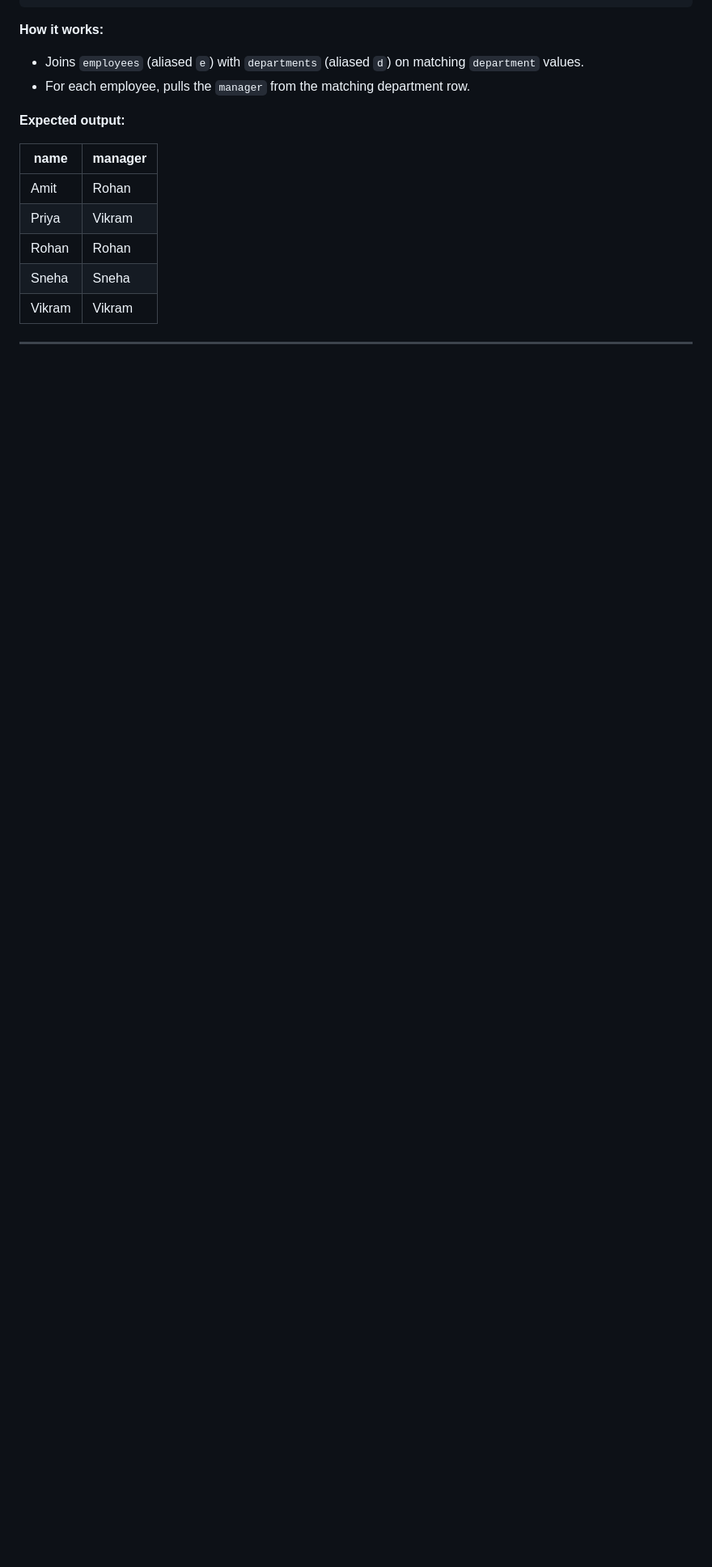
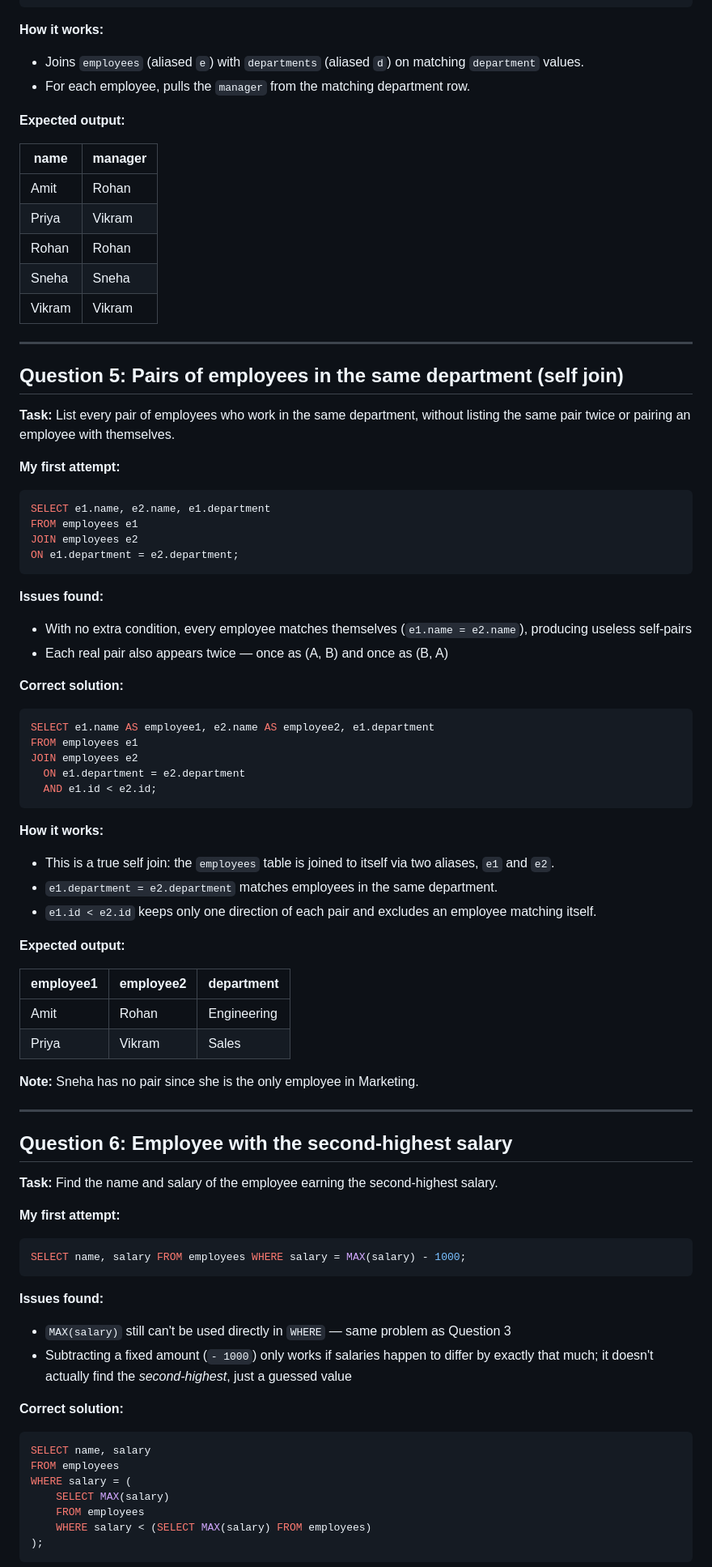
Before and after one commit to nitish0308/SQL-, a Markdown page: SQL File/sql_practice_notes.md, the part around one of its changes. Shown at 81% size. GitHub-like rendering; blank space fills up the shorter version.

Commit message:
Add SQL practice notes Q5 (self join) and Q6 (second-highest salary)
Co-Authored-By: Claude Sonnet 5 <noreply@anthropic.com>

````diff
--- a/SQL File/sql_practice_notes.md
+++ b/SQL File/sql_practice_notes.md
@@ -124,3 +124,68 @@ ON e.department = d.department;
 
 ---
 
+## Question 5: Pairs of employees in the same department (self join)
+
+**Task:** List every pair of employees who work in the same department, without listing the same pair twice or pairing an employee with themselves.
+
+**My first attempt:**
+```sql
+SELECT e1.name, e2.name, e1.department
+FROM employees e1
+JOIN employees e2
+ON e1.department = e2.department;
+```
+
+**Issues found:**
+- With no extra condition, every employee matches themselves (`e1.name = e2.name`), producing useless self-pairs
+- Each real pair also appears twice — once as (A, B) and once as (B, A)
+
+**Correct solution:**
+```sql
+SELECT e1.name AS employee1, e2.name AS employee2, e1.department
+FROM employees e1
+JOIN employees e2
+  ON e1.department = e2.department
+  AND e1.id < e2.id;
+```
+
+**How it works:**
+- This is a true self join: the `employees` table is joined to itself via two aliases, `e1` and `e2`.
+- `e1.department = e2.department` matches employees in the same department.
+- `e1.id < e2.id` keeps only one direction of each pair and excludes an employee matching itself.
+
+**Expected output:**
+
+| employee1 | employee2 | department |
+|-----------|-----------|------------|
+| Amit | Rohan | Engineering |
+| Priya | Vikram | Sales |
+
+**Note:** Sneha has no pair since she is the only employee in Marketing.
+
+---
+
+## Question 6: Employee with the second-highest salary
+
+**Task:** Find the name and salary of the employee earning the second-highest salary.
+
+**My first attempt:**
+```sql
+SELECT name, salary FROM employees WHERE salary = MAX(salary) - 1000;
+```
+
+**Issues found:**
+- `MAX(salary)` still can't be used directly in `WHERE` — same problem as Question 3
+- Subtracting a fixed amount (`- 1000`) only works if salaries happen to differ by exactly that much; it doesn't actually find the *second-highest*, just a guessed value
+
+**Correct solution:**
+```sql
+SELECT name, salary
+FROM employees
+WHERE salary = (
+    SELECT MAX(salary)
+    FROM employees
+    WHERE salary < (SELECT MAX(salary) FROM employees)
+);
+```
+
````
Also changed, not shown: other parts of SQL File/sql_practice_notes.md (+15 -0 lines).
